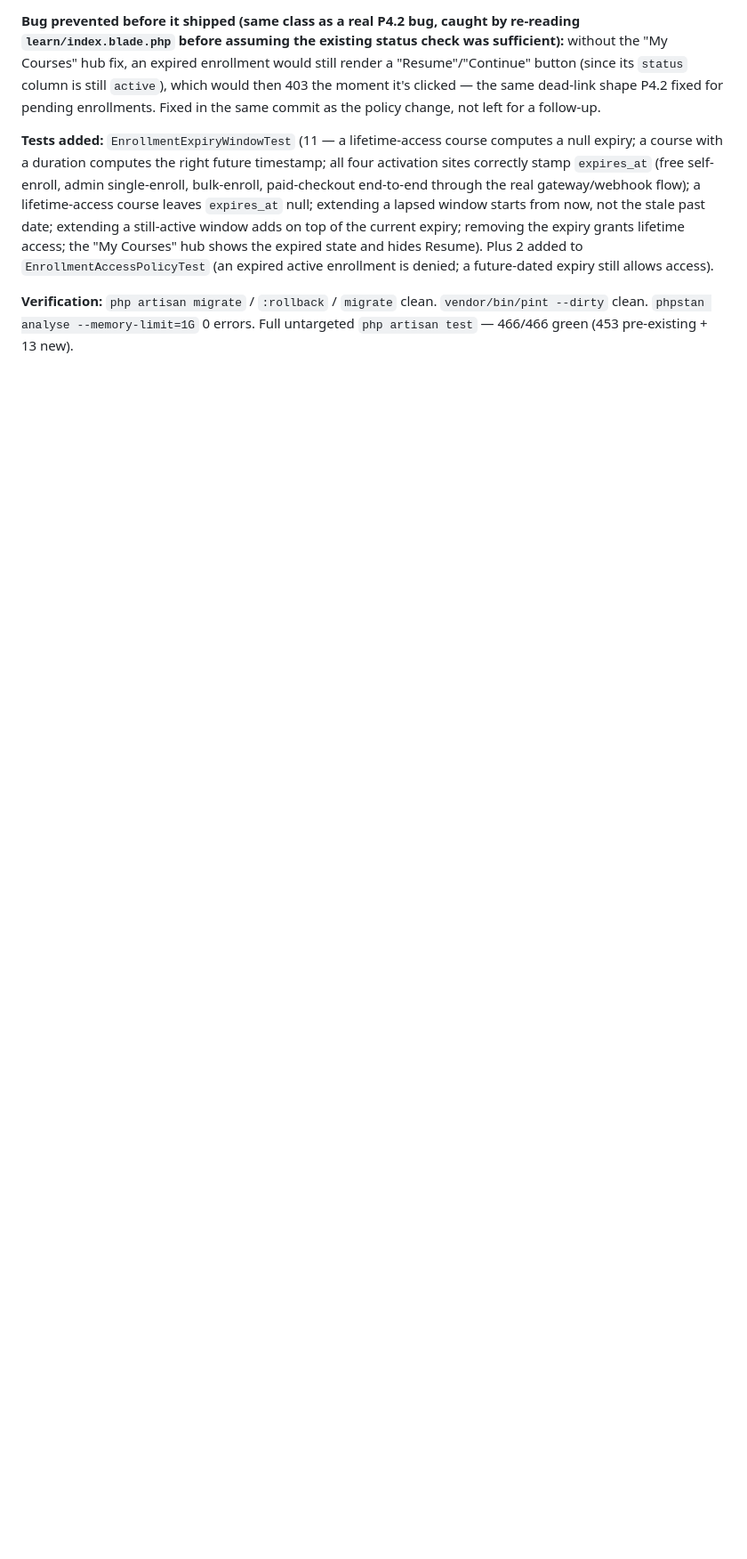
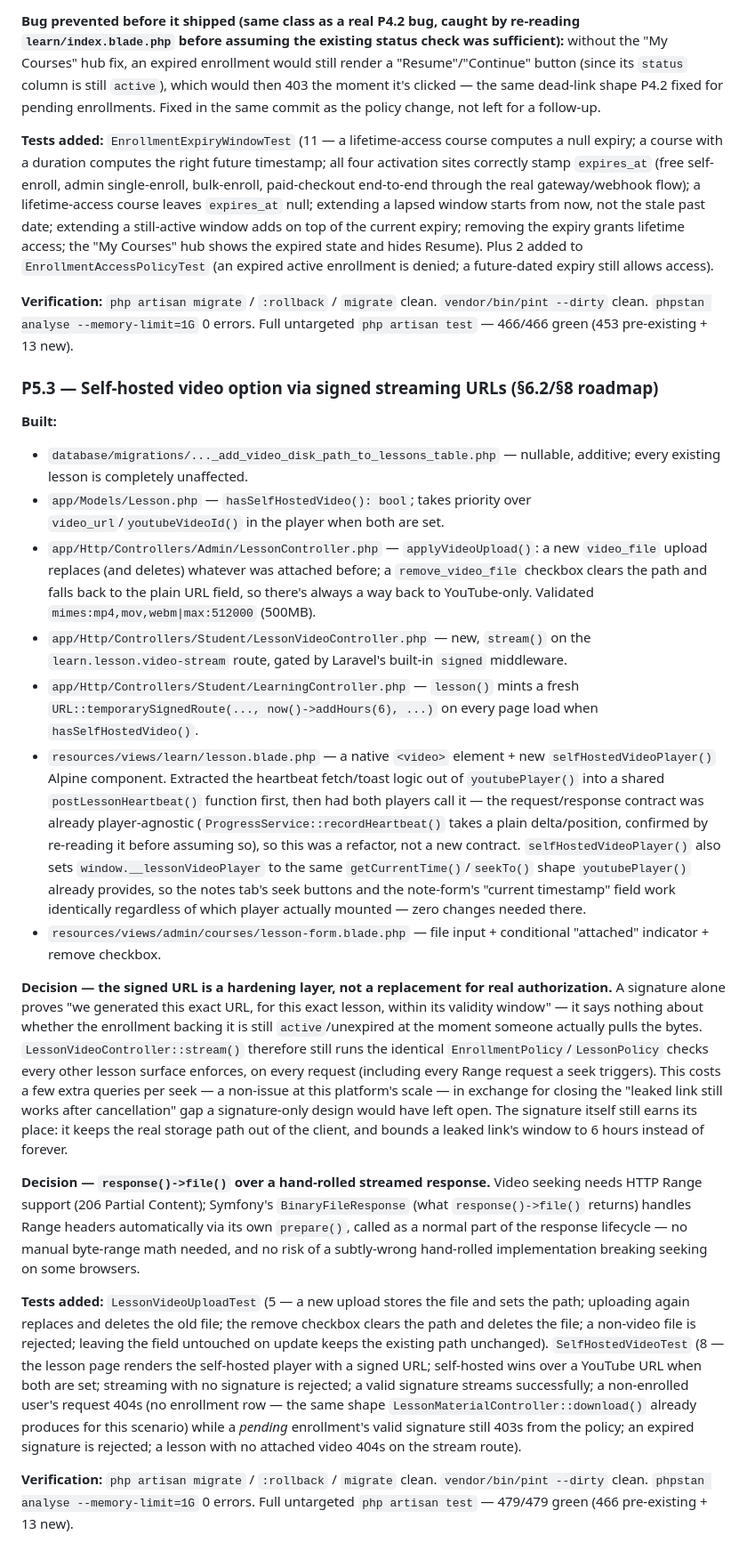
Before and after one commit to mubahood/muhindo-app, a Markdown page: LMS_BUILD_LOG.md, the part around the change. Shown at 89% size. GitHub-like rendering; blank space fills up the shorter version.

Commit message:
docs(lms): worklog entry for P5.3
Co-Authored-By: Claude Sonnet 5 <noreply@anthropic.com>

```diff
--- a/LMS_BUILD_LOG.md
+++ b/LMS_BUILD_LOG.md
@@ -2908,3 +2908,77 @@ future-dated expiry still allows access).
 `vendor/bin/pint --dirty` clean. `phpstan analyse --memory-limit=1G` 0
 errors. Full untargeted `php artisan test` — 466/466 green (453
 pre-existing + 13 new).
+
+### P5.3 — Self-hosted video option via signed streaming URLs (§6.2/§8 roadmap)
+
+**Built:**
+
+- `database/migrations/..._add_video_disk_path_to_lessons_table.php` —
+  nullable, additive; every existing lesson is completely unaffected.
+- `app/Models/Lesson.php` — `hasSelfHostedVideo(): bool`; takes priority
+  over `video_url`/`youtubeVideoId()` in the player when both are set.
+- `app/Http/Controllers/Admin/LessonController.php` —
+  `applyVideoUpload()`: a new `video_file` upload replaces (and deletes)
+  whatever was attached before; a `remove_video_file` checkbox clears the
+  path and falls back to the plain URL field, so there's always a way back
+  to YouTube-only. Validated `mimes:mp4,mov,webm|max:512000` (500MB).
+- `app/Http/Controllers/Student/LessonVideoController.php` — new,
+  `stream()` on the `learn.lesson.video-stream` route, gated by Laravel's
+  built-in `signed` middleware.
+- `app/Http/Controllers/Student/LearningController.php` — `lesson()`
+  mints a fresh `URL::temporarySignedRoute(..., now()->addHours(6), ...)`
+  on every page load when `hasSelfHostedVideo()`.
+- `resources/views/learn/lesson.blade.php` — a native `<video>` element +
+  new `selfHostedVideoPlayer()` Alpine component. Extracted the heartbeat
+  fetch/toast logic out of `youtubePlayer()` into a shared
+  `postLessonHeartbeat()` function first, then had both players call it —
+  the request/response contract was already player-agnostic
+  (`ProgressService::recordHeartbeat()` takes a plain delta/position,
+  confirmed by re-reading it before assuming so), so this was a
+  refactor, not a new contract. `selfHostedVideoPlayer()` also sets
+  `window.__lessonVideoPlayer` to the same `getCurrentTime()`/`seekTo()`
+  shape `youtubePlayer()` already provides, so the notes tab's seek
+  buttons and the note-form's "current timestamp" field work identically
+  regardless of which player actually mounted — zero changes needed there.
+- `resources/views/admin/courses/lesson-form.blade.php` — file input +
+  conditional "attached" indicator + remove checkbox.
+
+**Decision — the signed URL is a hardening layer, not a replacement for
+real authorization.** A signature alone proves "we generated this exact
+URL, for this exact lesson, within its validity window" — it says nothing
+about whether the enrollment backing it is still `active`/unexpired at the
+moment someone actually pulls the bytes. `LessonVideoController::stream()`
+therefore still runs the identical `EnrollmentPolicy`/`LessonPolicy` checks
+every other lesson surface enforces, on every request (including every
+Range request a seek triggers). This costs a few extra queries per
+seek — a non-issue at this platform's scale — in exchange for closing the
+"leaked link still works after cancellation" gap a signature-only design
+would have left open. The signature itself still earns its place: it keeps
+the real storage path out of the client, and bounds a leaked link's window
+to 6 hours instead of forever.
+
+**Decision — `response()->file()` over a hand-rolled streamed response.**
+Video seeking needs HTTP Range support (206 Partial Content); Symfony's
+`BinaryFileResponse` (what `response()->file()` returns) handles Range
+headers automatically via its own `prepare()`, called as a normal part of
+the response lifecycle — no manual byte-range math needed, and no risk of
+a subtly-wrong hand-rolled implementation breaking seeking on some
+browsers.
+
+**Tests added:** `LessonVideoUploadTest` (5 — a new upload stores the file
+and sets the path; uploading again replaces and deletes the old file; the
+remove checkbox clears the path and deletes the file; a non-video file is
+rejected; leaving the field untouched on update keeps the existing path
+unchanged). `SelfHostedVideoTest` (8 — the lesson page renders the
+self-hosted player with a signed URL; self-hosted wins over a YouTube URL
+when both are set; streaming with no signature is rejected; a valid
+signature streams successfully; a non-enrolled user's request 404s (no
+enrollment row — the same shape `LessonMaterialController::download()`
+already produces for this scenario) while a *pending* enrollment's valid
+signature still 403s from the policy; an expired signature is rejected;
+a lesson with no attached video 404s on the stream route).
+
+**Verification:** `php artisan migrate` / `:rollback` / `migrate` clean.
+`vendor/bin/pint --dirty` clean. `phpstan analyse --memory-limit=1G` 0
+errors. Full untargeted `php artisan test` — 479/479 green (466
+pre-existing + 13 new).
```
